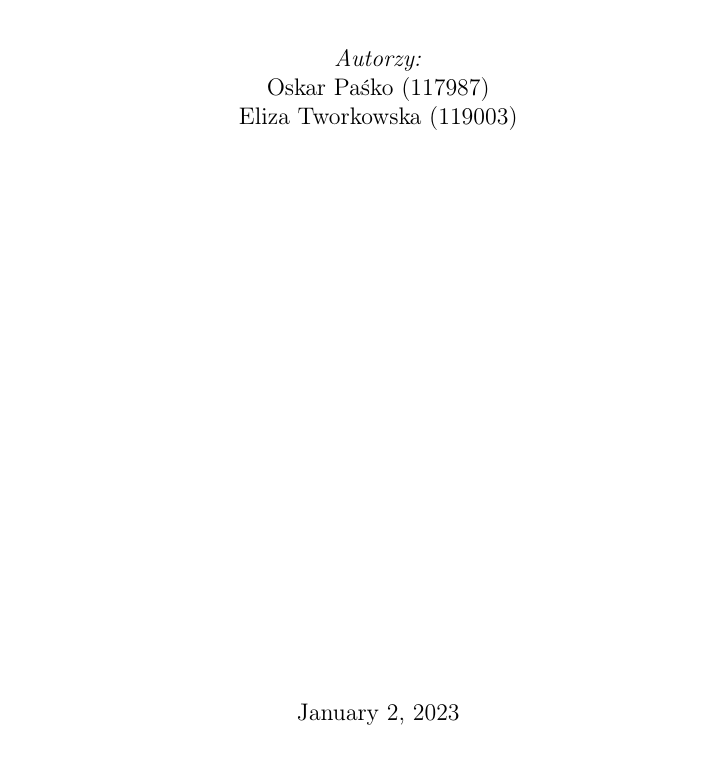
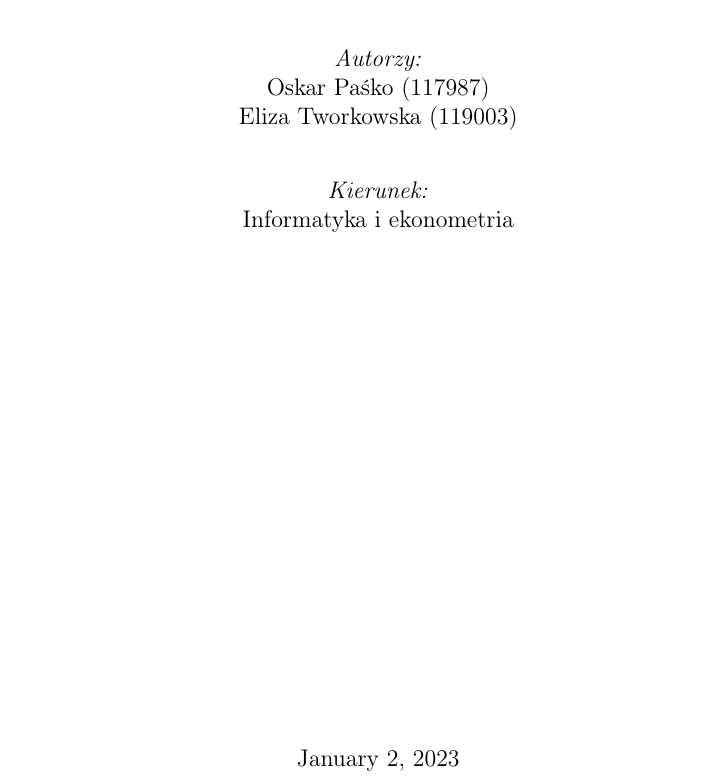
Before and after one commit to oskarpasko/bankapp, a LaTeX document (Documentation/BankApp_Documentation.tex): part of page 1 of 3, cut so that both start at the same text. Compiled offline with pdfLaTeX.

Commit message:
Update title page

```diff
--- a/Documentation/BankApp_Documentation.tex
+++ b/Documentation/BankApp_Documentation.tex
@@ -28,7 +28,12 @@
 	Oskar Paśko (117987)\\
 	Eliza Tworkowska (119003)
 
-	\vspace{10cm}
+	\vspace{0.8cm}
+
+	\emph{Kierunek:} \\
+	Informatyka i ekonometria
+
+	\vspace{9cm}
 
 	\today
 \end{center}
```
Also changed, not shown: Documentation/BankApp_Documentation.pdf, 2 other files.
